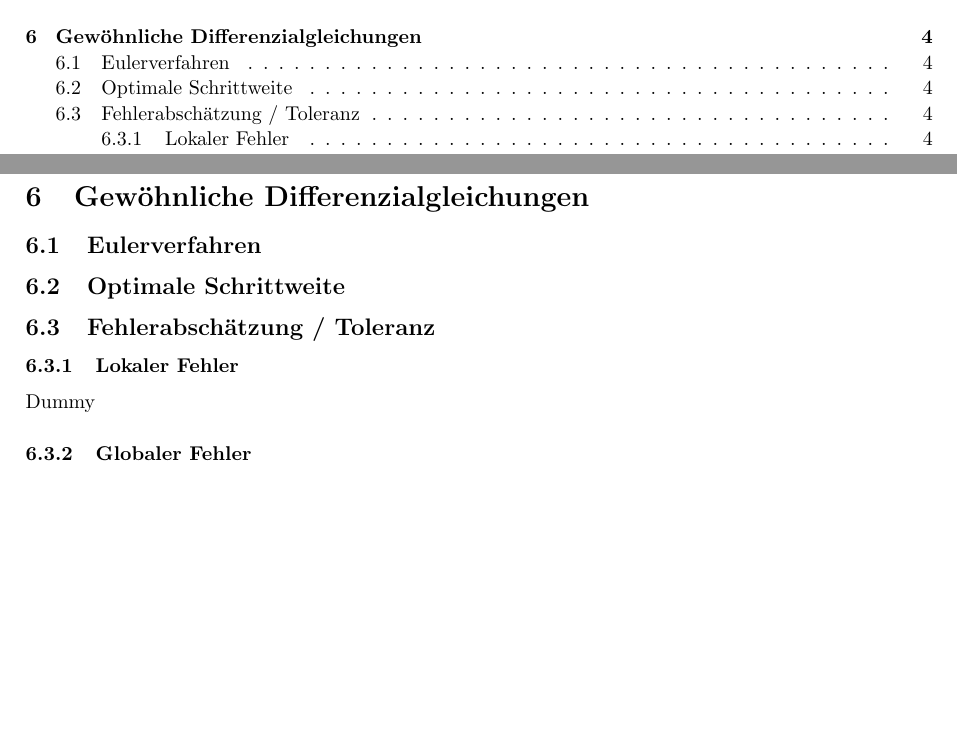
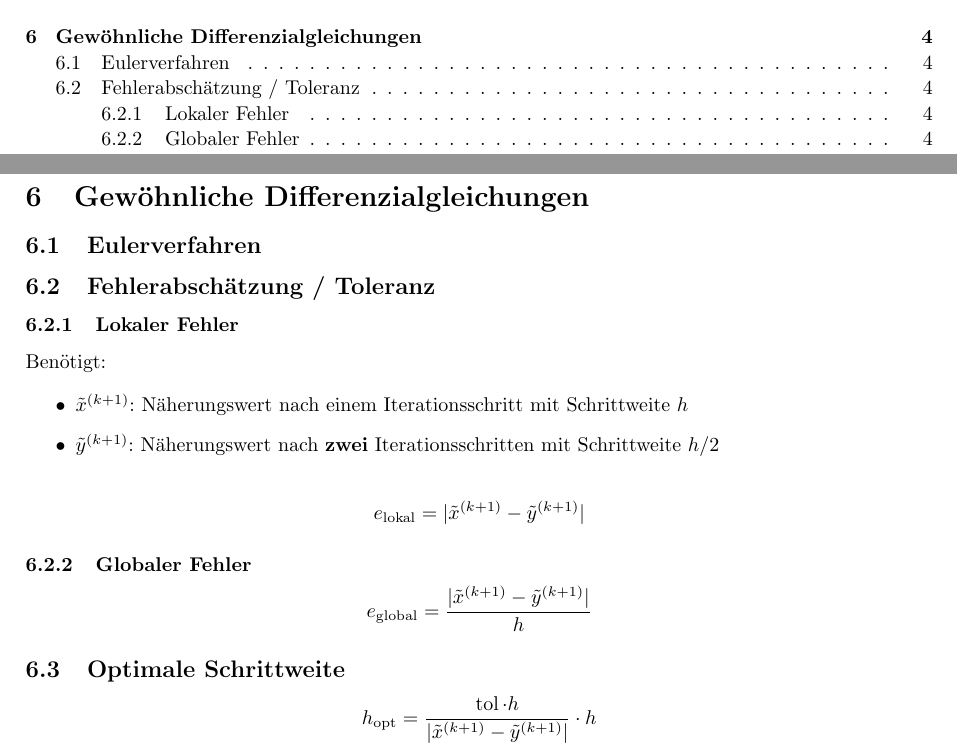
Before and after one commit to tim-hilt/NM_Klausurhilfe, a LaTeX document (nm_klausurhilfe.tex): two parts of pages 1 and 4 of 4, joined at a grey line, cut so that both start at the same text, the shorter picture padded with empty space. Compiled offline with pdfLaTeX.

Commit message:
Added stuff about eulers method

```diff
--- a/nm_klausurhilfe.tex
+++ b/nm_klausurhilfe.tex
@@ -147,14 +147,26 @@ Das Hermite-Tableau stellt eine Generalisierung der Newton-Tableaus dar, mithilf
 
 \subsection{Eulerverfahren}
 
-\subsection{Optimale Schrittweite}
 
 \subsection{Fehlerabschätzung / Toleranz}
 
 \subsubsection{Lokaler Fehler}
 
-Dummy
+Benötigt:
+
+\begin{itemize}
+\item \(\tilde{x}^{(k+1)}\): Näherungswert nach einem Iterationsschritt mit Schrittweite \(h\)
+\item \(\tilde{y}^{(k+1)}\): Näherungswert nach \textbf{zwei} Iterationsschritten mit Schrittweite \(h/2\)
+\end{itemize}
+
+\[e_{\text{lokal}} = |\tilde{x}^{(k+1)} - \tilde{y}^{(k+1)}|\]
 
 \subsubsection{Globaler Fehler}
 
+\[e_{\text{global}} = \frac{|\tilde{x}^{(k+1)} - \tilde{y}^{(k+1)}|}{h}\]
+
+\subsection{Optimale Schrittweite}
+
+\[h_{\text{opt}} = \frac{\operatorname{tol} \cdot h}{|\tilde{x}^{(k+1)} - \tilde{y}^{(k+1)}|} \cdot h\]
+
 \end{document}
```
Also changed, not shown: nm_klausurhilfe.pdf.
